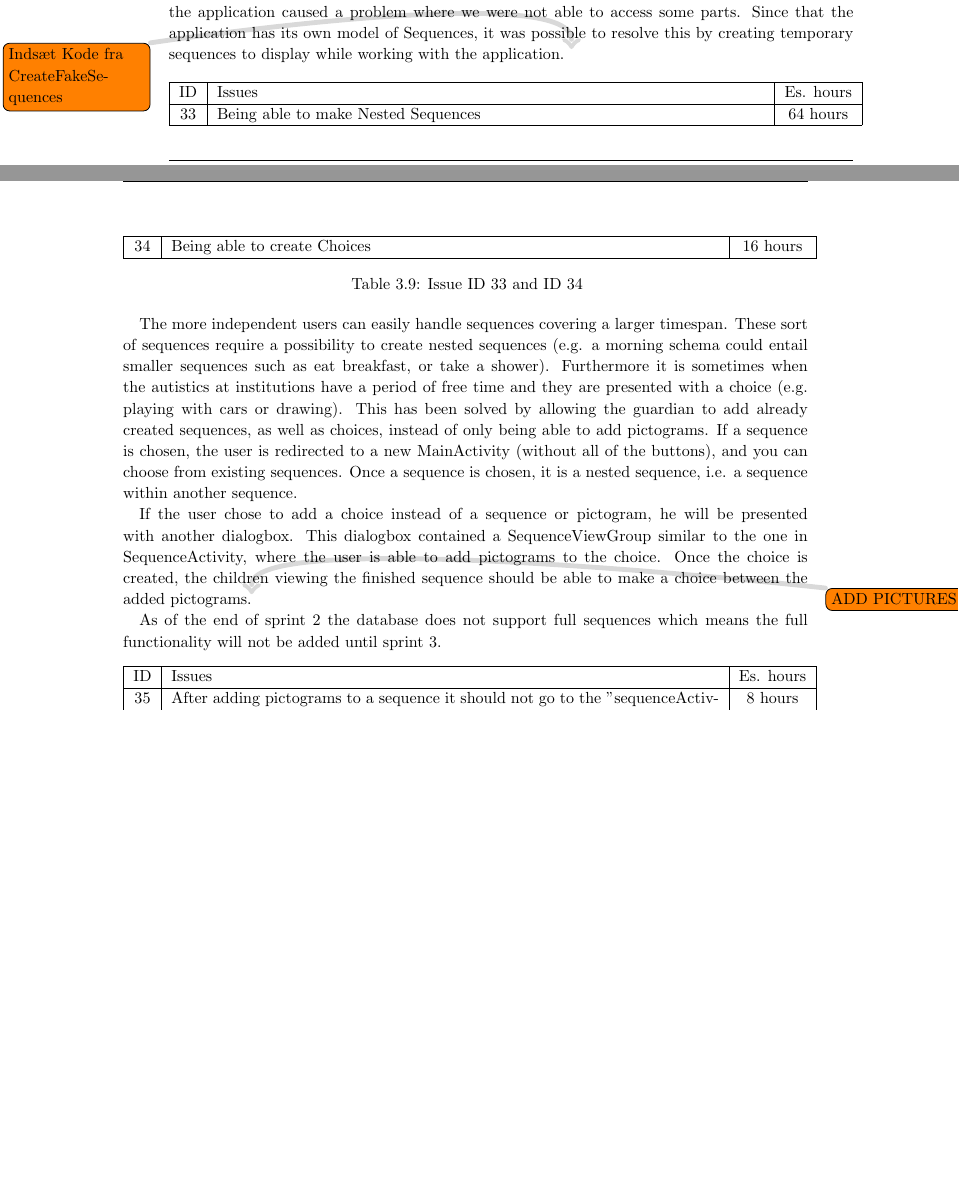
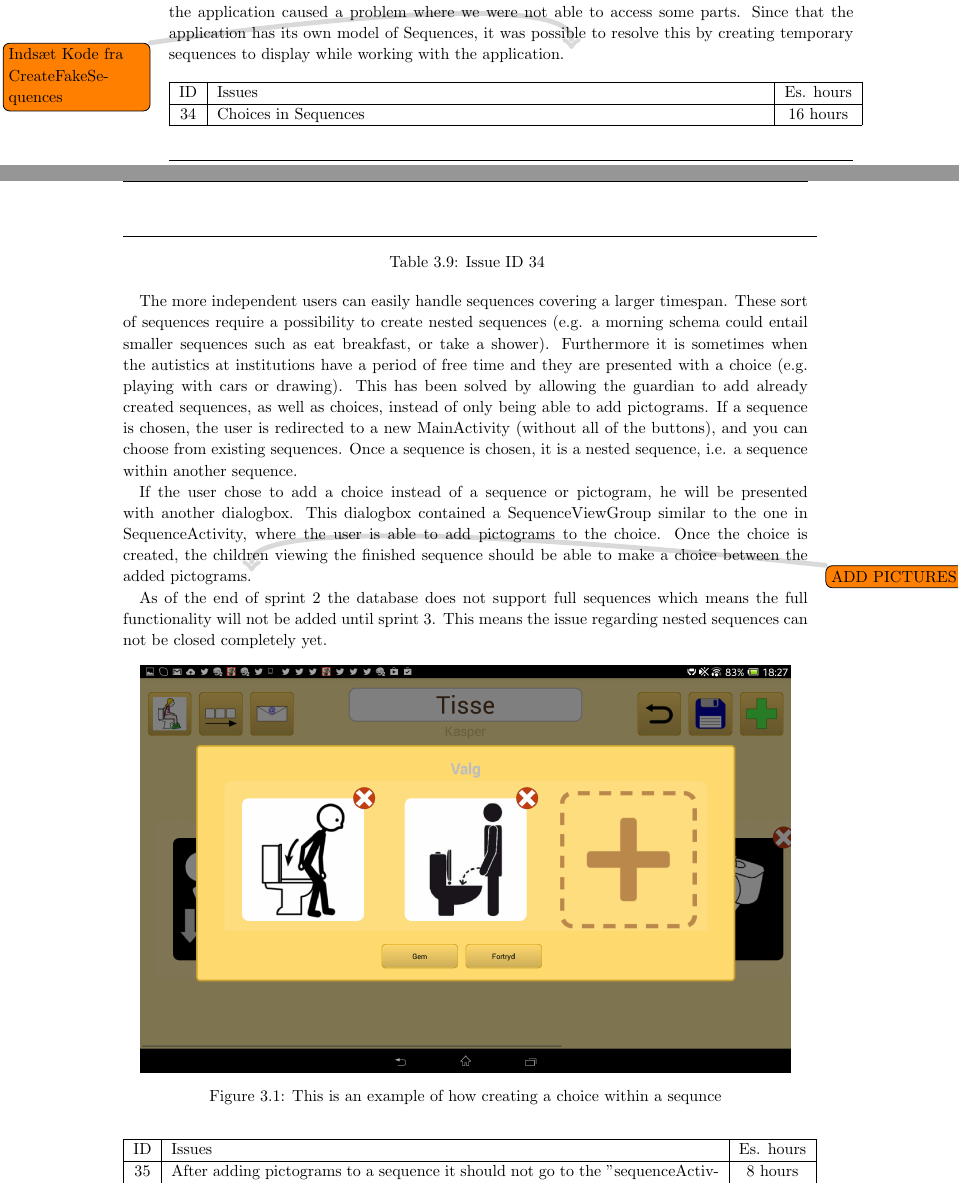
Before and after one commit to commentatorboy/sw607f14, a LaTeX thesis (Report/Report.tex, which reads Report/Sprints/Sprint2/SprintOverview/ResolvedIssuesFolder/Choice.tex): two parts of pages 19 and 20 of 69 before the commit and two parts of pages 19 and 20 of 70 after it, joined at a grey line, cut so that both start at the same text, the shorter picture padded with empty space. Compiled offline with pdfLaTeX.

Commit message:
sprint backlog ændre navne på choice/nested 33/34 - add pictures of choiceDialog, fjern 33 herfra. teksten skal nærlæses.

```diff
--- a/Report/Sprints/Sprint2/SprintOverview/ResolvedIssuesFolder/Choice.tex
+++ b/Report/Sprints/Sprint2/SprintOverview/ResolvedIssuesFolder/Choice.tex
@@ -1,9 +1,8 @@
 \begin{longtable} { | c | p{12cm} | c | }
 \hline
 	ID 	&	Issues	&		 Es. hours \\\hline
-	33 	&	Being able to make Nested Sequences	&	64 hours \\\hline
-	34 	&	Being able to create Choices	&	16 hours \\\hline
-\caption{Issue ID 33 and ID 34}
+	34 	&	Choices in Sequences		&	16 hours \\\hline
+\caption{Issue ID 34}
 \label{tab:spr2_nested}
 \end{longtable}
 
@@ -12,4 +11,11 @@ This has been solved by allowing the guardian to add already created sequences,
 
 If the user chose to add a choice instead of a sequence or pictogram, he will be presented with another dialogbox. This dialogbox contained a SequenceViewGroup similar to the one in SequenceActivity, where the user is able to add pictograms to the choice. Once the choice is created, the children viewing the finished sequence should be able to make a choice between the added pictograms.\note{ADD PICTURES}
 
-As of the end of sprint 2 the database does not support full sequences which means the full functionality will not be added until sprint 3.
+As of the end of sprint 2 the database does not support full sequences which means the full functionality will not be added until sprint 3. This means the issue regarding nested sequences can not be closed completely yet.
+
+\begin{figure} [h!]
+\centering
+\includegraphics[width=0.95\textwidth]{Pics/Sprint2/choices/choiceDialog.png}
+\caption{This is an example of how creating a choice within a sequnce}
+\label{fig:Old_editName}
+\end{figure}
```
Also changed, not shown: Report/Sprints/Sprint2/SprintOverview/SprintBacklog.tex (+2 -2 lines), Report/Pics/Sprint2/choices/choiceDialog.png (added).
